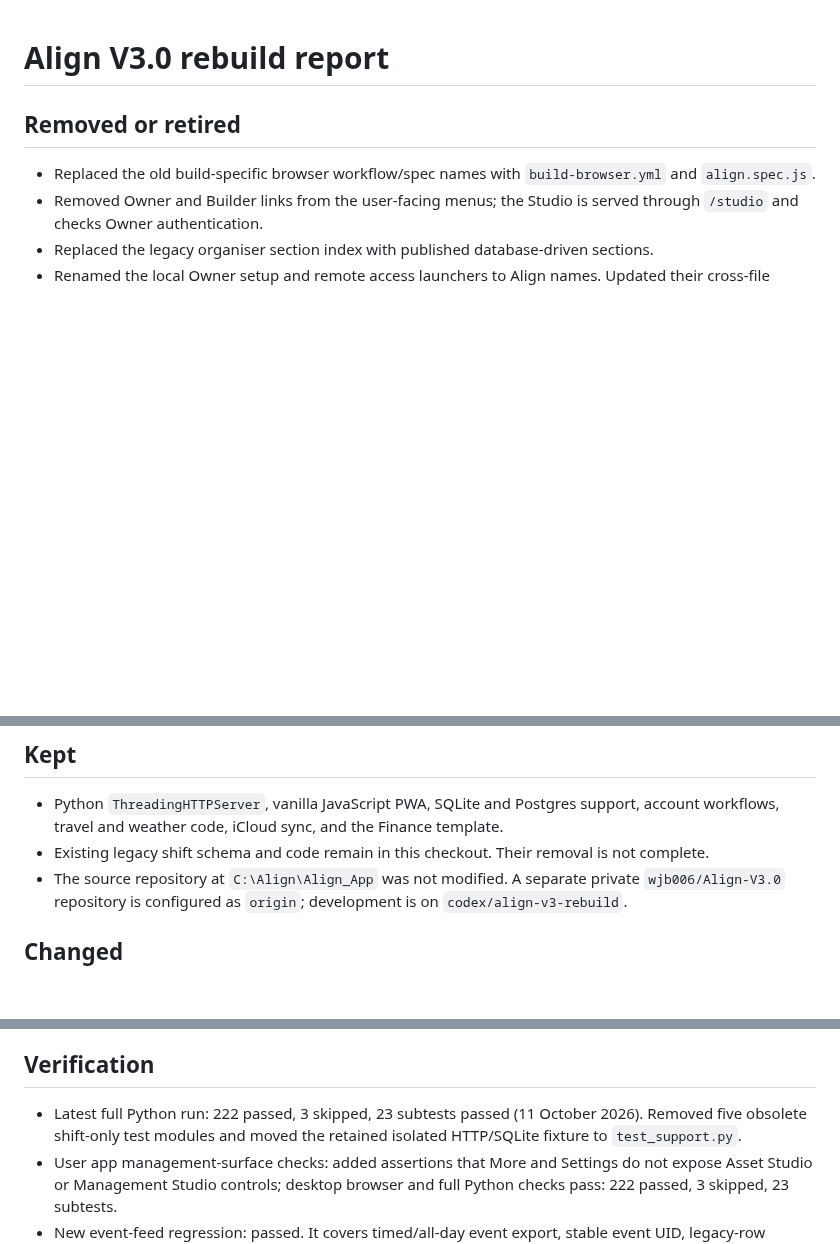
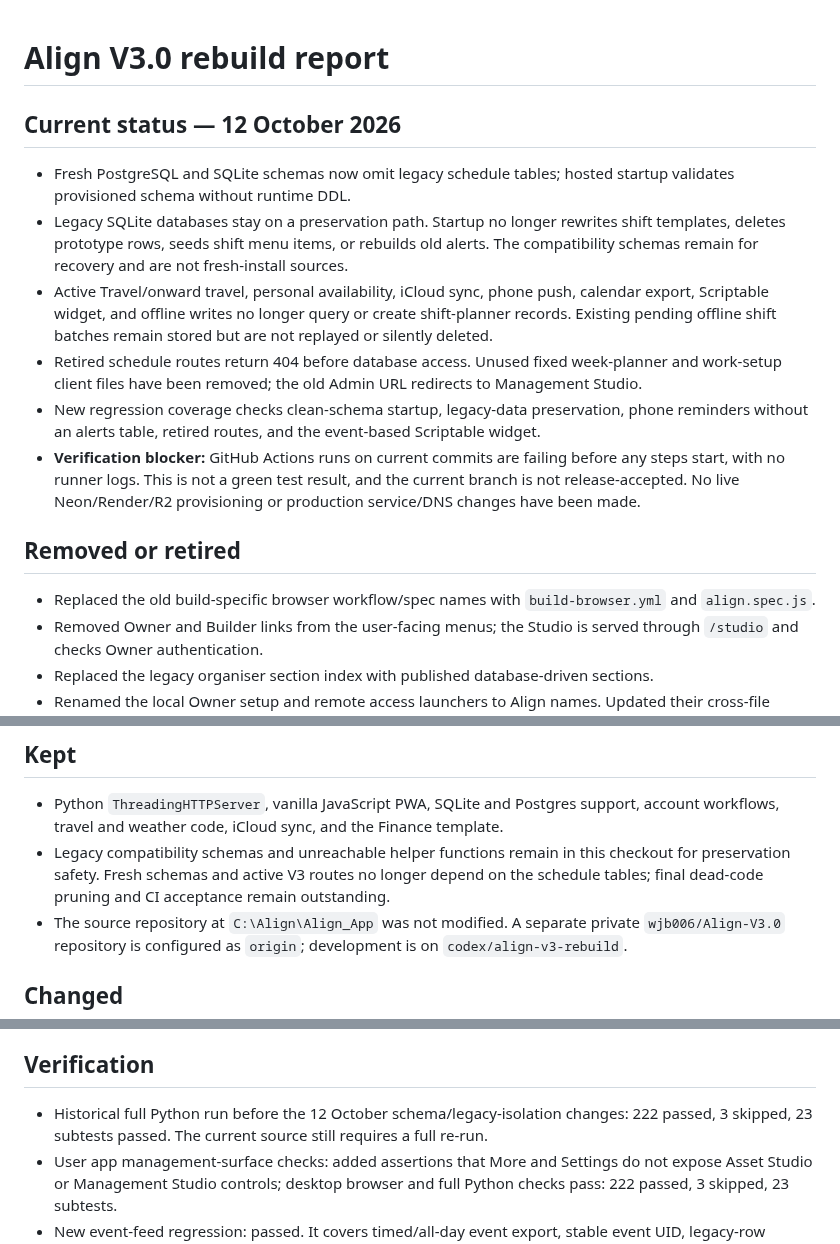
Before and after one commit to wjb006/Align-V3.0, a Markdown page: REPORT.md, 3 parts joined by grey strips. Drawn GitHub-style; blank space fills up the shorter version.

Commit message:
Refresh report with current shift-free runtime and CI blocker

```diff
--- a/REPORT.md
+++ b/REPORT.md
@@ -1,4 +1,14 @@
 # Align V3.0 rebuild report
+
+## Current status — 12 October 2026
+
+- Fresh PostgreSQL and SQLite schemas now omit legacy schedule tables; hosted startup validates provisioned schema without runtime DDL.
+- Legacy SQLite databases stay on a preservation path. Startup no longer rewrites shift templates, deletes prototype rows, seeds shift menu items, or rebuilds old alerts. The compatibility schemas remain for recovery and are not fresh-install sources.
+- Active Travel/onward travel, personal availability, iCloud sync, phone push, calendar export, Scriptable widget, and offline writes no longer query or create shift-planner records. Existing pending offline shift batches remain stored but are not replayed or silently deleted.
+- Retired schedule routes return 404 before database access. Unused fixed week-planner and work-setup client files have been removed; the old Admin URL redirects to Management Studio.
+- New regression coverage checks clean-schema startup, legacy-data preservation, phone reminders without an alerts table, retired routes, and the event-based Scriptable widget.
+- **Verification blocker:** GitHub Actions runs on current commits are failing before any steps start, with no runner logs. This is not a green test result, and the current branch is not release-accepted. No live Neon/Render/R2 provisioning or production service/DNS changes have been made.
+
 ## Removed or retired
 - Replaced the old build-specific browser workflow/spec names with `build-browser.yml` and `align.spec.js`.
 - Removed Owner and Builder links from the user-facing menus; the Studio is served through `/studio` and checks Owner authentication.
@@ -10,7 +20,7 @@
 - Restored `schema.sql` after finding that removing its legacy tables made fresh SQLite startup fail. This preserves a working starting point while the remaining legacy shift code is being retired.
 ## Kept
 - Python `ThreadingHTTPServer`, vanilla JavaScript PWA, SQLite and Postgres support, account workflows, travel and weather code, iCloud sync, and the Finance template.
-- Existing legacy shift schema and code remain in this checkout. Their removal is not complete.
+- Legacy compatibility schemas and unreachable helper functions remain in this checkout for preservation safety. Fresh schemas and active V3 routes no longer depend on the schedule tables; final dead-code pruning and CI acceptance remain outstanding.
 - The source repository at `C:\Align\Align_App` was not modified. A separate private `wjb006/Align-V3.0` repository is configured as `origin`; development is on `codex/align-v3-rebuild`.
 ## Changed
 - Added numbered SQLite/Postgres migrations for `calendar_links` and `section_defs` / `section_fields`; included them in startup migration expectations and tester schema provisioning.
@@ -30,7 +40,7 @@
 - Consolidated Build 153/154/156 V2.1/V2.2 release notes into the Build 156 notes file, removed a duplicate SQL verification file, and removed one-off scratch scripts.
 - Added `.env.example`, environment/deployment documentation, `render.yaml`, a Postgres bootstrap, and separate hosted-persistence and three-device browser workflows.
 ## Verification
-- Latest full Python run: 222 passed, 3 skipped, 23 subtests passed (11 October 2026). Removed five obsolete shift-only test modules and moved the retained isolated HTTP/SQLite fixture to `test_support.py`.
+- Historical full Python run before the 12 October schema/legacy-isolation changes: 222 passed, 3 skipped, 23 subtests passed. The current source still requires a full re-run.
 - User app management-surface checks: added assertions that More and Settings do not expose Asset Studio or Management Studio controls; desktop browser and full Python checks pass: 222 passed, 3 skipped, 23 subtests.
 - New event-feed regression: passed. It covers timed/all-day event export, stable event UID, legacy-row preservation and excluding legacy shifts/leave from the published calendar.
 - Latest focused checks: 20 Python tests passed; navigation/Work, date, UI polish, Build 156 asset consistency, and `git diff --check` passed.
```
Also changed, not shown: other parts of REPORT.md (+1 -1 lines).
